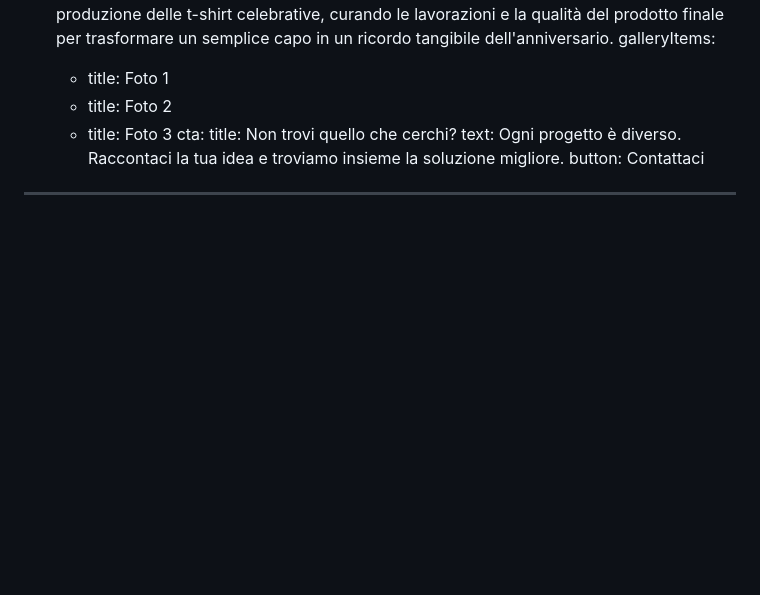
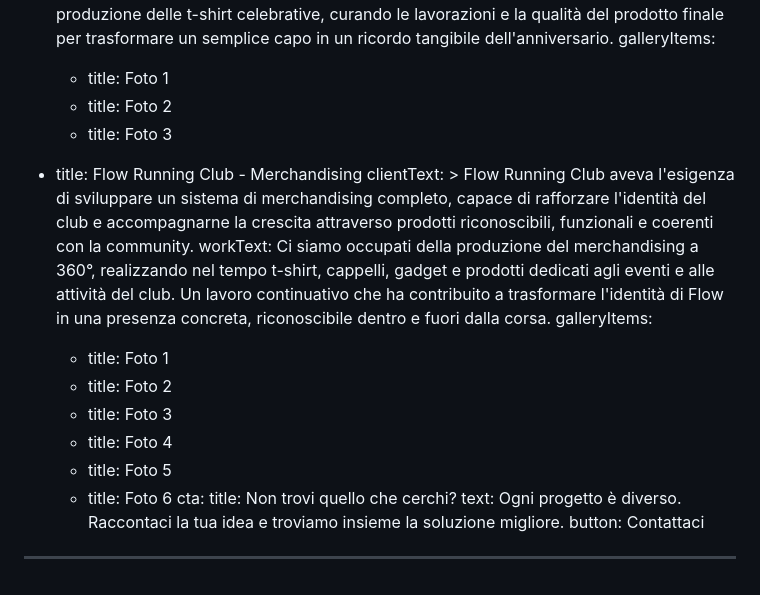
Before and after one commit to gersonvazzaz/dart-production, a Markdown page: content/progetti-stampa.md, the part around the change. Drawn GitHub-style; blank space fills up the shorter version.

Commit message:
Update Progetti “progetti-stampa”

```diff
--- a/content/progetti-stampa.md
+++ b/content/progetti-stampa.md
@@ -127,6 +127,24 @@ items:
       - title: Foto 1
       - title: Foto 2
       - title: Foto 3
+  - title: Flow Running Club - Merchandising
+    clientText: >
+      Flow Running Club aveva l'esigenza di sviluppare un sistema di
+      merchandising completo, capace di rafforzare l'identità del club e
+      accompagnarne la crescita attraverso prodotti riconoscibili, funzionali e
+      coerenti con la community.
+    workText: Ci siamo occupati della produzione del merchandising a 360°,
+      realizzando nel tempo t-shirt, cappelli, gadget e prodotti dedicati agli
+      eventi e alle attività del club. Un lavoro continuativo che ha contribuito
+      a trasformare l'identità di Flow in una presenza concreta, riconoscibile
+      dentro e fuori dalla corsa.
+    galleryItems:
+      - title: Foto 1
+      - title: Foto 2
+      - title: Foto 3
+      - title: Foto 4
+      - title: Foto 5
+      - title: Foto 6
 cta:
   title: Non trovi quello che cerchi?
   text: Ogni progetto è diverso. Raccontaci la tua idea e troviamo insieme la
```
